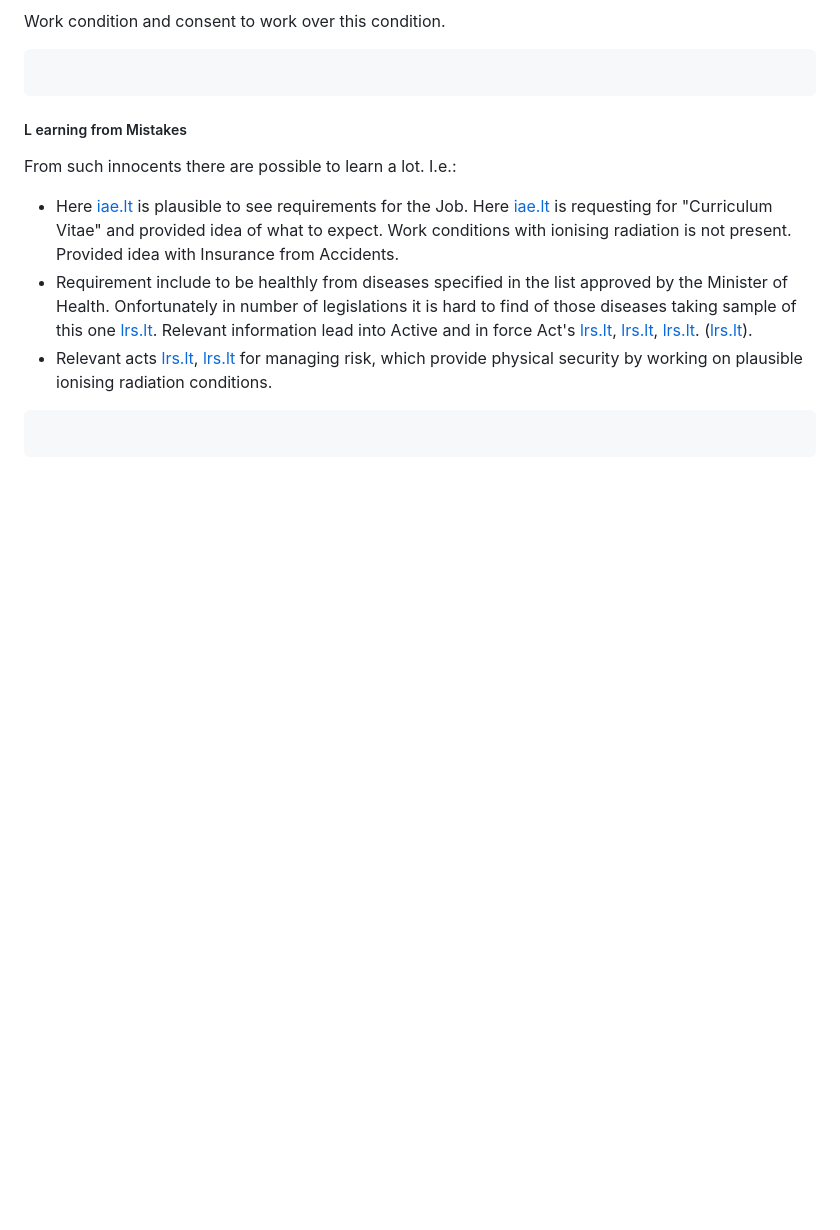
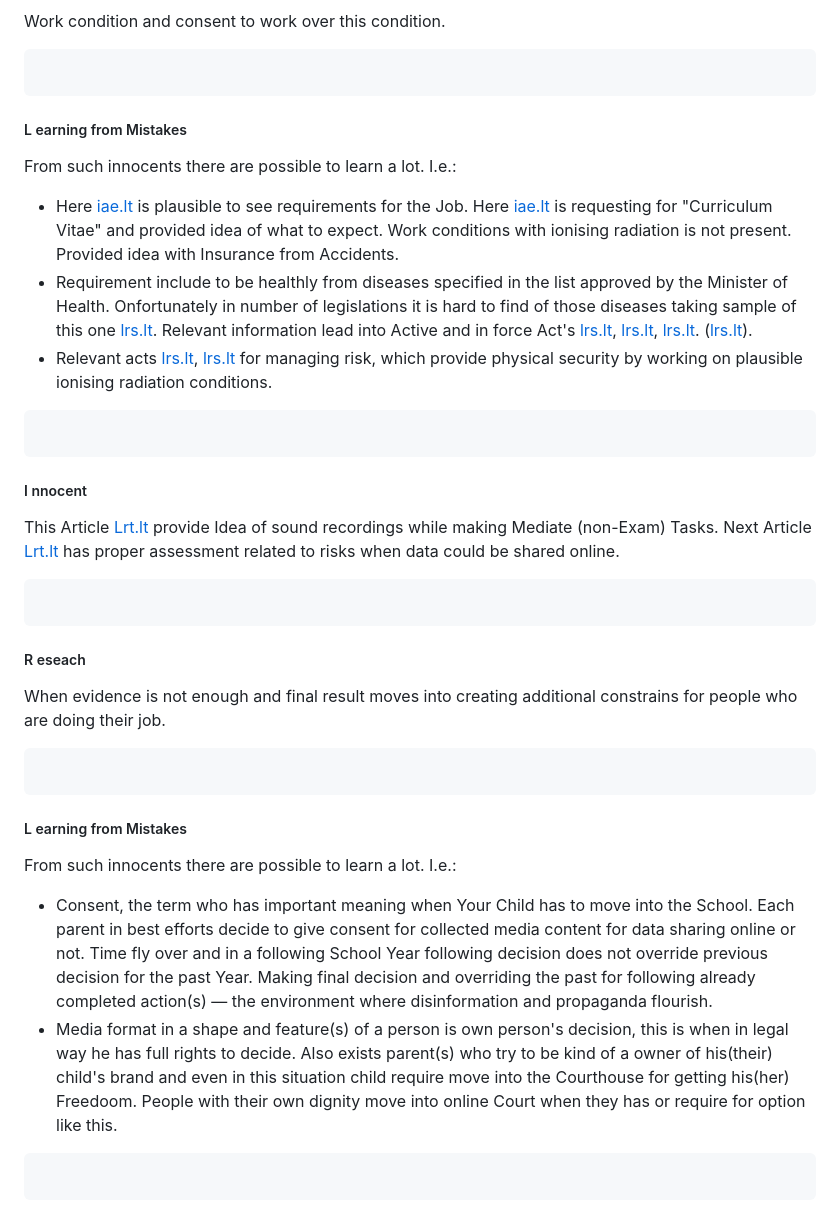
Before and after one commit to PolVilniusTech/public.incident.reporting.timeline.md, a Markdown page: timeline/RandomCorner.md, the part around the change. Rendered like a GitHub page; blank space fills up the shorter version.

````diff
--- a/timeline/RandomCorner.md
+++ b/timeline/RandomCorner.md
@@ -458,3 +458,22 @@ From such innocents there are possible to learn a lot. I.e.:
 ```
 
 ```
+##### I nnocent
+
+This Article [Lrt.lt](https://www.lrt.lt/naujienos/lietuvoje/2/2288815/po-lituanistu-pasipiktinimo-svietimo-agenturos-laikinojo-direktoriaus-atsiprasymas) provide Idea of sound recordings while making Mediate (non-Exam) Tasks. Next Article [Lrt.lt](https://www.lrt.lt/naujienos/lietuvoje/2/222788/paslapcia-nufotografavo-o-nuotrauka-atsidure-internete-ka-turite-apie-tai-zinoti) has proper assessment related to risks when data could be shared online.
+```
+
+```
+##### R eseach
+When evidence is not enough and final result moves into creating additional constrains for people who are doing their job.
+```
+
+```
+##### L earning from Mistakes
+
+From such innocents there are possible to learn a lot. I.e.:
+* Consent, the term who has important meaning when Your Child has to move into the School. Each parent in best efforts decide to give consent for collected media content for data sharing online or not. Time fly over and in a following School Year following decision does not override previous decision for the past Year. Making final decision and overriding the past for following already completed action(s) — the environment where disinformation and propaganda flourish.
+* Media format in a shape and feature(s) of a person is own person's decision, this is when in legal way he has full rights to decide. Also exists parent(s) who try to be kind of a owner of his(their) child's brand and even in this situation child require move into the Courthouse for getting his(her) Freedoom. People with their own dignity move into online Court when they has or require for option like this.
+```
+
+```
````
